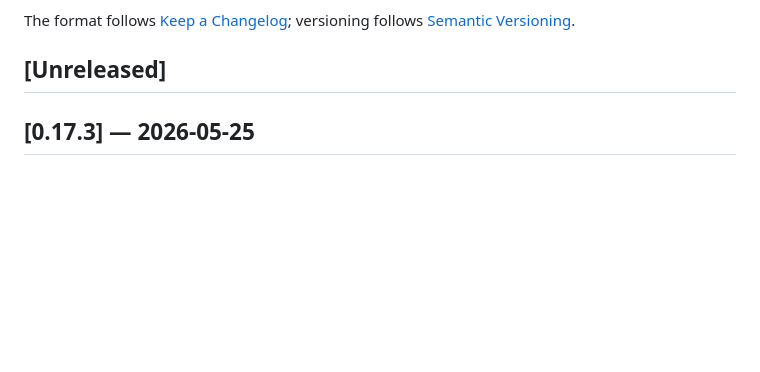
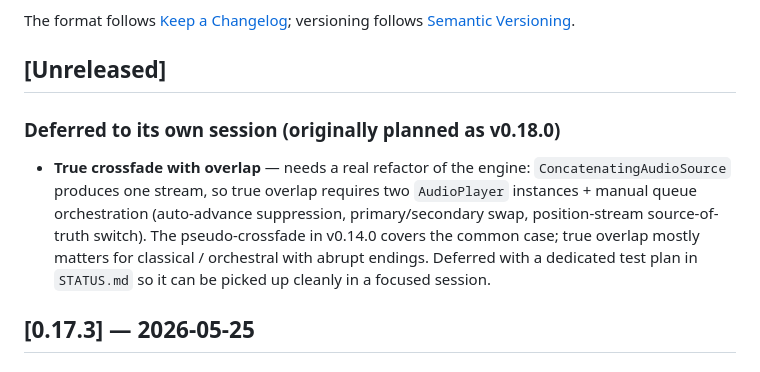
Before and after one commit to damienigg/digaudio, a Markdown page: CHANGELOG.md, the part around the change. GitHub-like rendering; blank space fills up the shorter version.

```diff
--- a/CHANGELOG.md
+++ b/CHANGELOG.md
@@ -6,6 +6,17 @@ The format follows [Keep a Changelog](https://keepachangelog.com/en/1.1.0/);
 versioning follows [Semantic Versioning](https://semver.org/spec/v2.0.0.html).
 
 ## [Unreleased]
+
+### Deferred to its own session (originally planned as v0.18.0)
+- **True crossfade with overlap** — needs a real refactor of the
+  engine: `ConcatenatingAudioSource` produces one stream, so true
+  overlap requires two `AudioPlayer` instances + manual queue
+  orchestration (auto-advance suppression, primary/secondary swap,
+  position-stream source-of-truth switch). The pseudo-crossfade in
+  v0.14.0 covers the common case; true overlap mostly matters for
+  classical / orchestral with abrupt endings. Deferred with a
+  dedicated test plan in `STATUS.md` so it can be picked up
+  cleanly in a focused session.
 
 ## [0.17.3] — 2026-05-25
 
```
Also changed, not shown: STATUS.md (+28 -11 lines).
